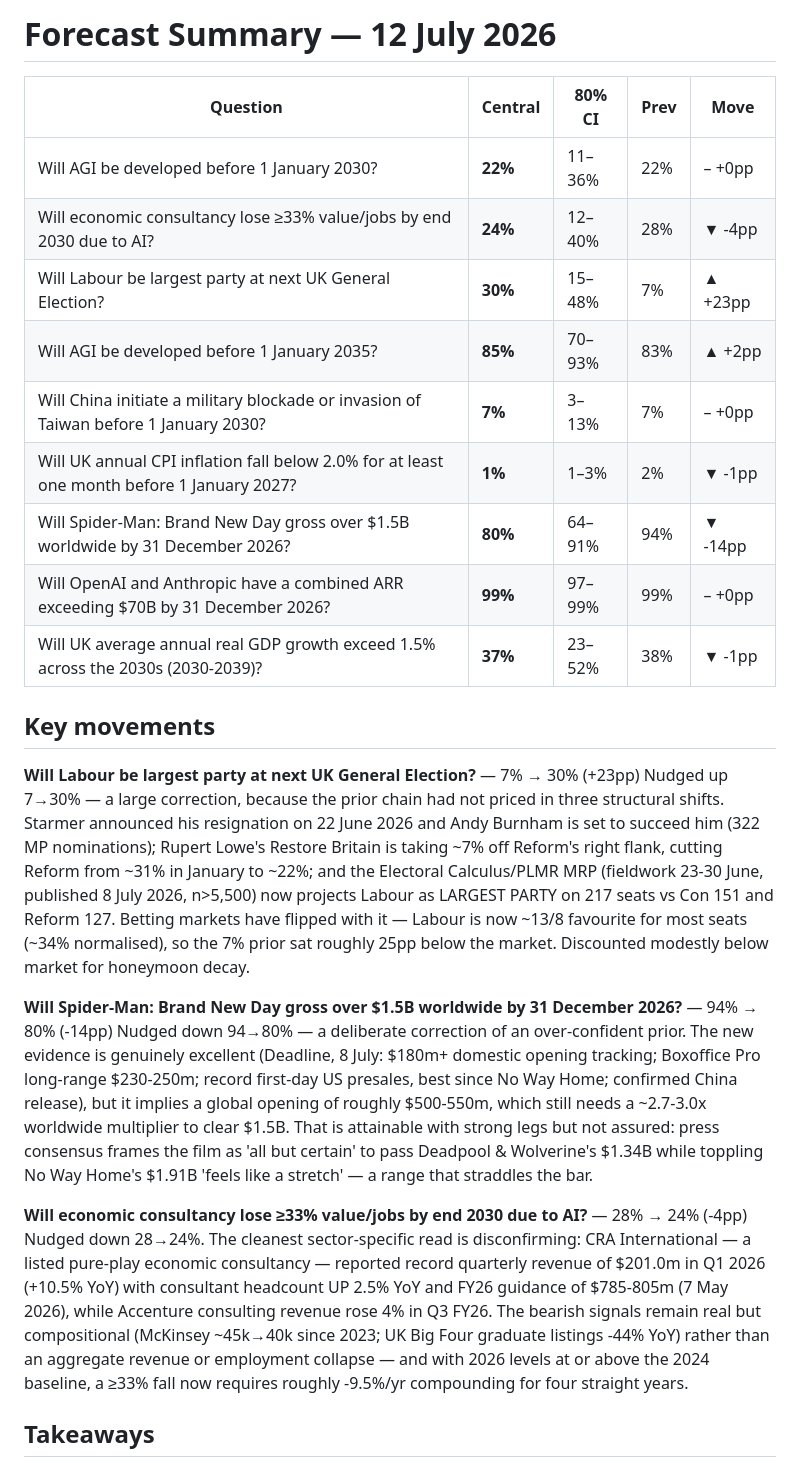
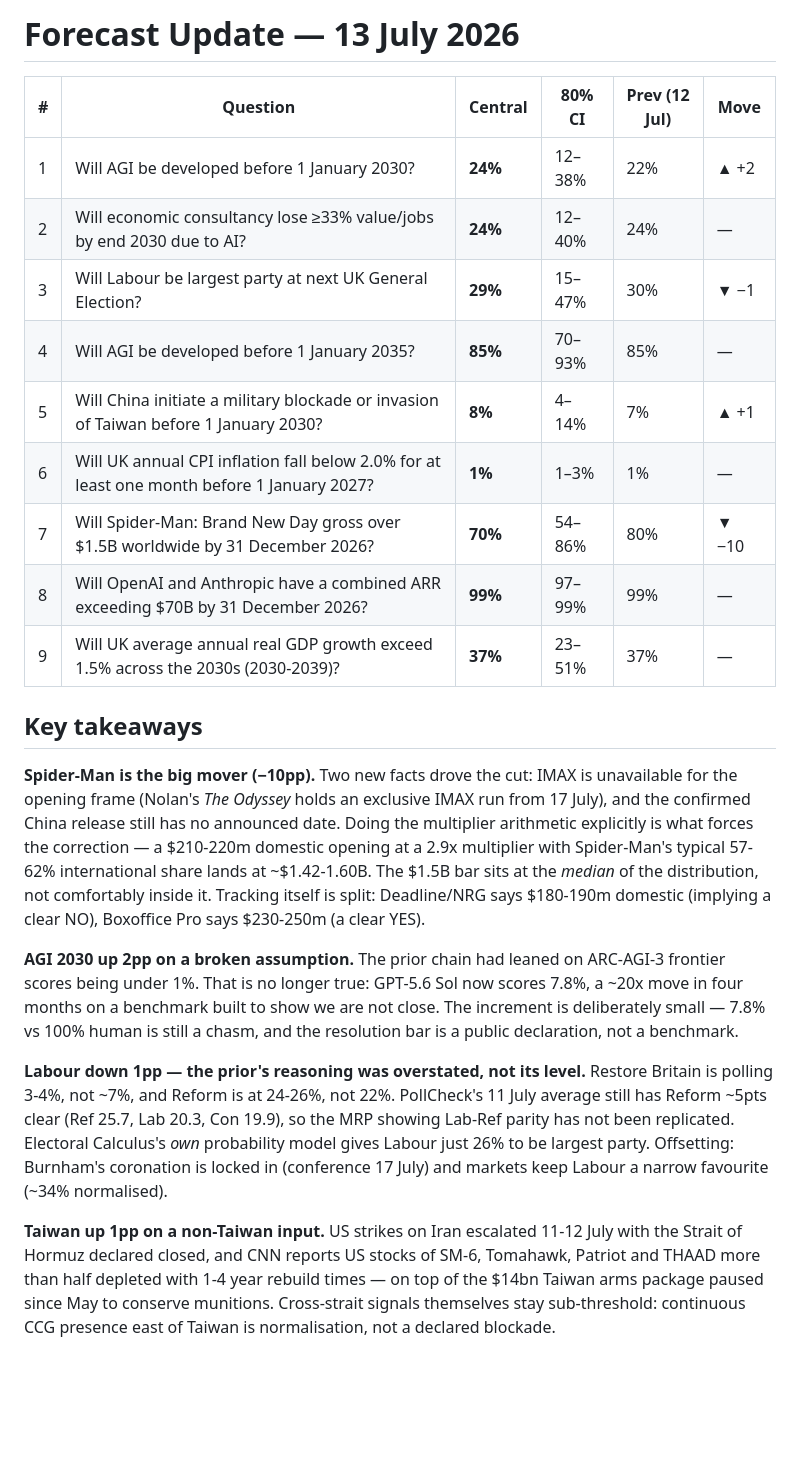
Before and after one commit to jonathan-pf/forecast-tracker, a Markdown page: latest-forecast-summary.md, the part around one of its changes. GitHub-like rendering; blank space fills up the shorter version.

Commit message:
Daily forecast update - 2026-07-13

```diff
--- a/latest-forecast-summary.md
+++ b/latest-forecast-summary.md
@@ -1,27 +1,24 @@
-# Forecast Summary — 12 July 2026
+# Forecast Update — 13 July 2026
 
-| Question | Central | 80% CI | Prev | Move |
-|---|---|---|---|---|
-| Will AGI be developed before 1 January 2030? | **22%** | 11–36% | 22% | – +0pp |
-| Will economic consultancy lose ≥33% value/jobs by end 2030 due to AI? | **24%** | 12–40% | 28% | ▼ -4pp |
-| Will Labour be largest party at next UK General Election? | **30%** | 15–48% | 7% | ▲ +23pp |
-| Will AGI be developed before 1 January 2035? | **85%** | 70–93% | 83% | ▲ +2pp |
-| Will China initiate a military blockade or invasion of Taiwan before 1 January 2030? | **7%** | 3–13% | 7% | – +0pp |
-| Will UK annual CPI inflation fall below 2.0% for at least one month before 1 January 2027? | **1%** | 1–3% | 2% | ▼ -1pp |
-| Will Spider-Man: Brand New Day gross over $1.5B worldwide by 31 December 2026? | **80%** | 64–91% | 94% | ▼ -14pp |
-| Will OpenAI and Anthropic have a combined ARR exceeding $70B by 31 December 2026? | **99%** | 97–99% | 99% | – +0pp |
-| Will UK average annual real GDP growth exceed 1.5% across the 2030s (2030-2039)? | **37%** | 23–52% | 38% | ▼ -1pp |
+| # | Question | Central | 80% CI | Prev (12 Jul) | Move |
+|---|----------|---------|--------|---------------|------|
+| 1 | Will AGI be developed before 1 January 2030? | **24%** | 12–38% | 22% | ▲ +2 |
+| 2 | Will economic consultancy lose ≥33% value/jobs by end 2030 due to AI? | **24%** | 12–40% | 24% | — |
+| 3 | Will Labour be largest party at next UK General Election? | **29%** | 15–47% | 30% | ▼ −1 |
+| 4 | Will AGI be developed before 1 January 2035? | **85%** | 70–93% | 85% | — |
+| 5 | Will China initiate a military blockade or invasion of Taiwan before 1 January 2030? | **8%** | 4–14% | 7% | ▲ +1 |
+| 6 | Will UK annual CPI inflation fall below 2.0% for at least one month before 1 January 2027? | **1%** | 1–3% | 1% | — |
+| 7 | Will Spider-Man: Brand New Day gross over $1.5B worldwide by 31 December 2026? | **70%** | 54–86% | 80% | ▼ −10 |
+| 8 | Will OpenAI and Anthropic have a combined ARR exceeding $70B by 31 December 2026? | **99%** | 97–99% | 99% | — |
+| 9 | Will UK average annual real GDP growth exceed 1.5% across the 2030s (2030-2039)? | **37%** | 23–51% | 37% | — |
 
-## Key movements
+## Key takeaways
 
-**Will Labour be largest party at next UK General Election?** — 7% → 30% (+23pp)
-Nudged up 7→30% — a large correction, because the prior chain had not priced in three structural shifts. Starmer announced his resignation on 22 June 2026 and Andy Burnham is set to succeed him (322 MP nominations); Rupert Lowe's Restore Britain is taking ~7% off Reform's right flank, cutting Reform from ~31% in January to ~22%; and the Electoral Calculus/PLMR MRP (fieldwork 23-30 June, published 8 July 2026, n>5,500) now projects Labour as LARGEST PARTY on 217 seats vs Con 151 and Reform 127. Betting markets have flipped with it — Labour is now ~13/8 favourite for most seats (~34% normalised), so the 7% prior sat roughly 25pp below the market. Discounted modestly below market for honeymoon decay.
+**Spider-Man is the big mover (−10pp).** Two new facts drove the cut: IMAX is unavailable for the opening frame (Nolan's *The Odyssey* holds an exclusive IMAX run from 17 July), and the confirmed China release still has no announced date. Doing the multiplier arithmetic explicitly is what forces the correction — a $210-220m domestic opening at a 2.9x multiplier with Spider-Man's typical 57-62% international share lands at ~$1.42-1.60B. The $1.5B bar sits at the *median* of the distribution, not comfortably inside it. Tracking itself is split: Deadline/NRG says $180-190m domestic (implying a clear NO), Boxoffice Pro says $230-250m (a clear YES).
 
-**Will Spider-Man: Brand New Day gross over $1.5B worldwide by 31 December 2026?** — 94% → 80% (-14pp)
-Nudged down 94→80% — a deliberate correction of an over-confident prior. The new evidence is genuinely excellent (Deadline, 8 July: $180m+ domestic opening tracking; Boxoffice Pro long-range $230-250m; record first-day US presales, best since No Way Home; confirmed China release), but it implies a global opening of roughly $500-550m, which still needs a ~2.7-3.0x worldwide multiplier to clear $1.5B. That is attainable with strong legs but not assured: press consensus frames the film as 'all but certain' to pass Deadpool & Wolverine's $1.34B while toppling No Way Home's $1.91B 'feels like a stretch' — a range that straddles the bar.
+**AGI 2030 up 2pp on a broken assumption.** The prior chain had leaned on ARC-AGI-3 frontier scores being under 1%. That is no longer true: GPT-5.6 Sol now scores 7.8%, a ~20x move in four months on a benchmark built to show we are not close. The increment is deliberately small — 7.8% vs 100% human is still a chasm, and the resolution bar is a public declaration, not a benchmark.
 
-**Will economic consultancy lose ≥33% value/jobs by end 2030 due to AI?** — 28% → 24% (-4pp)
-Nudged down 28→24%. The cleanest sector-specific read is disconfirming: CRA International — a listed pure-play economic consultancy — reported record quarterly revenue of $201.0m in Q1 2026 (+10.5% YoY) with consultant headcount UP 2.5% YoY and FY26 guidance of $785-805m (7 May 2026), while Accenture consulting revenue rose 4% in Q3 FY26. The bearish signals remain real but compositional (McKinsey ~45k→40k since 2023; UK Big Four graduate listings -44% YoY) rather than an aggregate revenue or employment collapse — and with 2026 levels at or above the 2024 baseline, a ≥33% fall now requires roughly -9.5%/yr compounding for four straight years.
+**Labour down 1pp — the prior's reasoning was overstated, not its level.** Restore Britain is polling 3-4%, not ~7%, and Reform is at 24-26%, not 22%. PollCheck's 11 July average still has Reform ~5pts clear (Ref 25.7, Lab 20.3, Con 19.9), so the MRP showing Lab-Ref parity has not been replicated. Electoral Calculus's *own* probability model gives Labour just 26% to be largest party. Offsetting: Burnham's coronation is locked in (conference 17 July) and markets keep Labour a narrow favourite (~34% normalised).
 
-## Takeaways
+**Taiwan up 1pp on a non-Taiwan input.** US strikes on Iran escalated 11-12 July with the Strait of Hormuz declared closed, and CNN reports US stocks of SM-6, Tomahawk, Patriot and THAAD more than half depleted with 1-4 year rebuild times — on top of the $14bn Taiwan arms package paused since May to conserve munitions. Cross-strait signals themselves stay sub-threshold: continuous CCG presence east of Taiwan is normalisation, not a declared blockade.
 
```
Also changed, not shown: other parts of latest-forecast-summary.md (+17 -5 lines).
